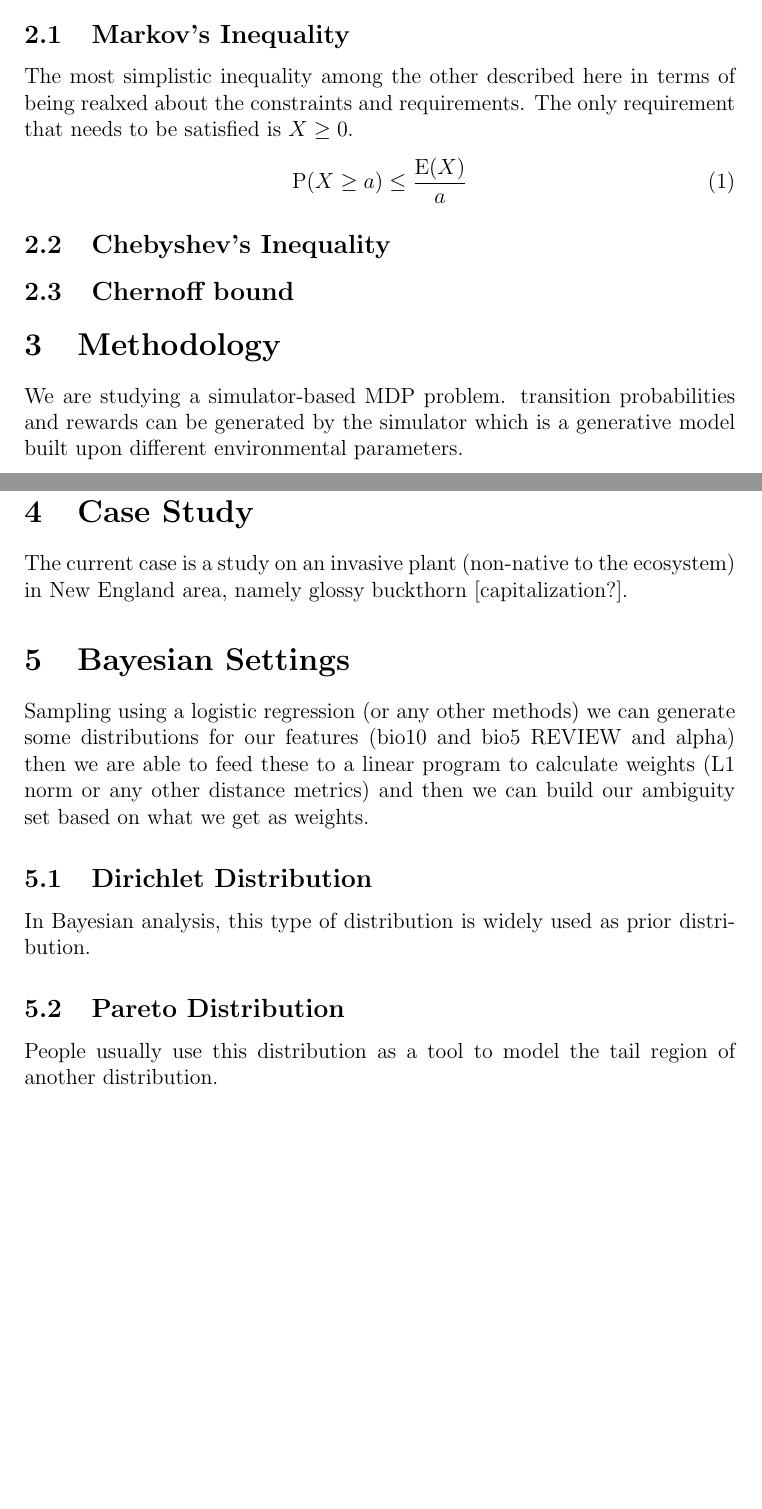
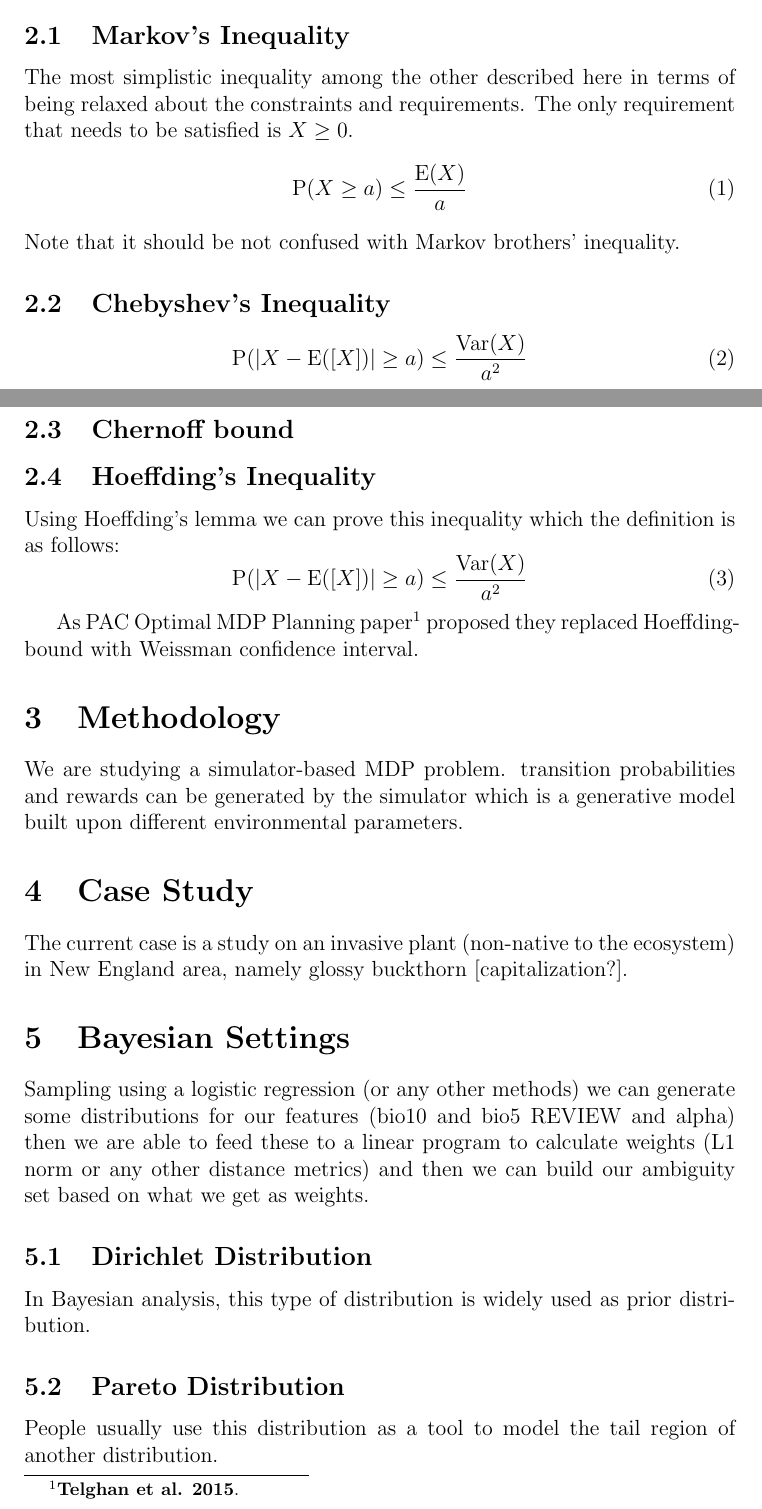
Before and after one commit to SHi-ON/Erwin, a LaTeX document (minutia/write-up.tex): two parts of pages 1 and 2 of 3, joined at a grey line, cut so that both start at the same text, the shorter picture padded with empty space. Compiled offline with pdfLaTeX.

Commit message:
writeup bounds update

```diff
--- a/minutia/write-up.tex
+++ b/minutia/write-up.tex
@@ -26,14 +26,27 @@
 \section{Bounding}
 We can use available inequalities to bound our solution. We are always interested in finding upper bound for the policies or solution we propose. Hence, by applying those inequalities -based on requirements of each of them- the upper-bound can be found. Confidence intervals come into the problem where the results are bounded with an upper-bound. Moreover, confidence intervals are authentic measures of reliability of a solution.
 
-    \subsection{Markov's Inequality}
-The most simplistic inequality among the other described here in terms of being realxed about the constraints and requirements. The only requirement that needs to be satisfied is $X \geq 0$.
+\subsection{Markov's Inequality}
+The most simplistic inequality among the other described here in terms of being relaxed about the constraints and requirements. The only requirement that needs to be satisfied is $X \geq 0$.
 \begin{equation}
 \mathrm {P}(X \geq a ) \leq \frac { \mathrm { E}( X ) } { a }
 \end{equation}
+Note that it should be not confused with Markov brothers' inequality.
 
-    \subsection{Chebyshev's Inequality}
-    \subsection{Chernoff bound}
+\subsection{Chebyshev's Inequality}
+\begin{equation}
+\mathrm {P}(|X - \mathrm{E}([X])| \geq a ) \leq \frac { \mathrm { Var}( X ) } { a^2 }
+\end{equation}
+
+\subsection{Chernoff bound}
+
+\subsection{Hoeffding's Inequality}
+Using Hoeffding's lemma we can prove this inequality which the definition is as follows:
+\begin{equation}
+\mathrm {P}(|X - \mathrm{E}([X])| \geq a ) \leq \frac { \mathrm { Var}( X ) } { a^2 }
+\end{equation}
+
+As PAC Optimal MDP Planning paper \autocite{Telghan et al. 2015} proposed they replaced Hoeffding-bound with Weissman confidence interval.
 
 
 \section{Methodology}
```
Also changed, not shown: minutia/write-up.tex (4 more changed lines).
